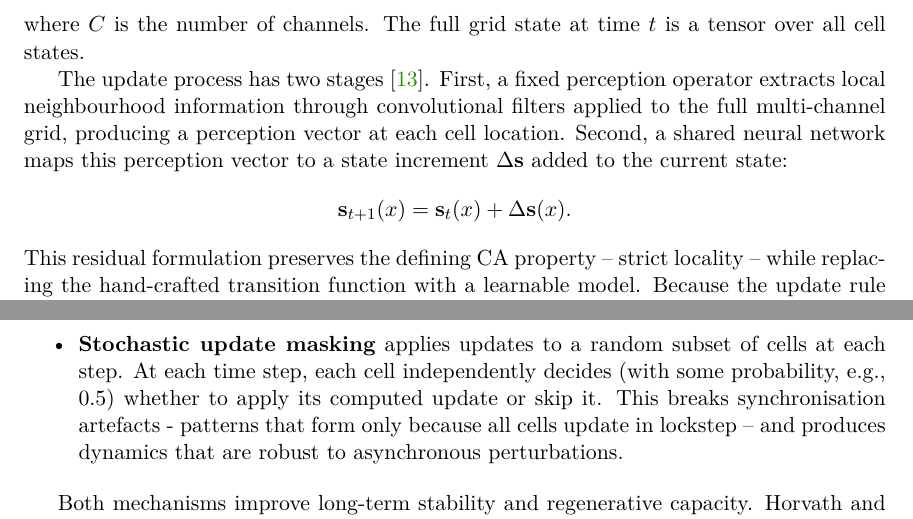
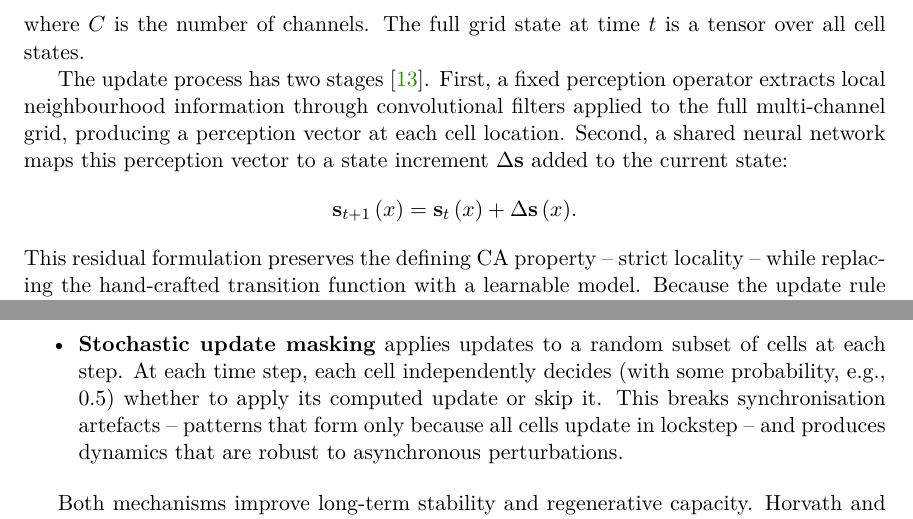
Before and after one commit to rm-a0/3d-nca, a LaTeX thesis (documentation/thesis/3d-nca.tex, which reads documentation/thesis/3d-nca-01-kapitoly-chapters-en.tex): two parts of pages 14 and 20 of 73, joined at a grey line, cut so that both start at the same text. Compiled offline with pdfLaTeX.

Commit message:
chore: correct finalized sections using thesis checker and recompile doc

```diff
--- a/documentation/thesis/3d-nca-01-kapitoly-chapters-en.tex
+++ b/documentation/thesis/3d-nca-01-kapitoly-chapters-en.tex
@@ -246,7 +246,7 @@ to the full multi-channel grid, producing a perception vector at each cell locat
 Second, a shared neural network maps this perception vector to a state increment
 $\Delta \mathbf{s}$ added to the current state:
 \[
-\mathbf{s}_{t+1}(x) = \mathbf{s}_t(x) + \Delta \mathbf{s}(x).
+\mathbf{s}_{t+1}\,(x) = \mathbf{s}_t\,(x) + \Delta \mathbf{s}\,(x).
 \]
 This residual formulation preserves the defining CA property -- strict locality --
 while replacing the hand-crafted transition function with a learnable model. Because
@@ -545,7 +545,7 @@ Two mechanisms are critical for robust long-term dynamics:
     growth outside the intended pattern.
     \item \textbf{Stochastic update masking} applies updates to a random subset of cells at each
     step. At each time step, each cell independently decides (with some probability, e.g., 0.5)
-    whether to apply its computed update or skip it. This breaks synchronisation artefacts - patterns
+    whether to apply its computed update or skip it. This breaks synchronisation artefacts -- patterns
     that form only because all cells update in lockstep -- and produces dynamics that are robust to
     asynchronous perturbations.
 \end{itemize}
--- a/documentation/thesis/3d-nca.tex
+++ b/documentation/thesis/3d-nca.tex
@@ -150,7 +150,7 @@
   keywords.en={neural cellular automata, 3D voxel modelling, PyTorch, Blender add-on, generative modelling}, % klíčová slova v anglickém jazyce / keywords in english
   %keywords.en={Here, individual keywords separated by commas will be written in English.},
   % Abstrakt / Abstract
-  abstract.cs={Tato práce popisuje modulární implementaci 3D neuronových celulárních automatů v Pythonu a PyTorch. Projekt zahrnuje simulační jádro, trénovací runner, síťový server pro vzdálené ovládání a Blender doplněk pro živou vizualizaci. Důraz je kladen na reprodukovatelnost, voxelový vstupně-výstupní řetězec a praktické použití při trénování a pozorování růstu objemových struktur.}, % abstrakt v českém či slovenském jazyce / abstract in czech or slovak language
+  abstract.cs={Tato práce popisuje modulární implementaci 3D neuronových celulárních automatů v jazyce Python a frameworku PyTorch. Projekt zahrnuje simulační jádro, trénovací runner, síťový server pro vzdálené ovládání a Blender doplněk pro živou vizualizaci. Důraz je kladen na reprodukovatelnost, voxelový vstupně-výstupní řetězec a praktické použití při trénování a pozorování růstu objemových struktur.}, % abstrakt v českém či slovenském jazyce / abstract in czech or slovak language
   abstract.en={This thesis presents a modular 3D neural cellular automata implementation in Python and PyTorch. The project includes the simulation core, a training runner, a network server for remote control, and a Blender add-on for live visualization. The work focuses on reproducibility, voxel I/O, and practical use during training and observation of volumetric growth.}, % abstrakt v anglickém jazyce / abstract in english
   %abstract.en={An abstract of the work in English will be written in this paragraph.},
   % Prohlášení (u anglicky psané práce anglicky, u slovensky psané práce slovensky; u projektové praxe lze zakomentovat). Pokud použijete nástroje umělé inteligence, uveďte je podobně jako v příkladu. / Declaration (for thesis in english should be in english; for project practice can be commented out). If you use any AI tools, acknowledge them like in the provided example.
```
Also changed, not shown: documentation/thesis/3d-nca-01-kapitoly-chapters-en.tex (2 more changed lines).
